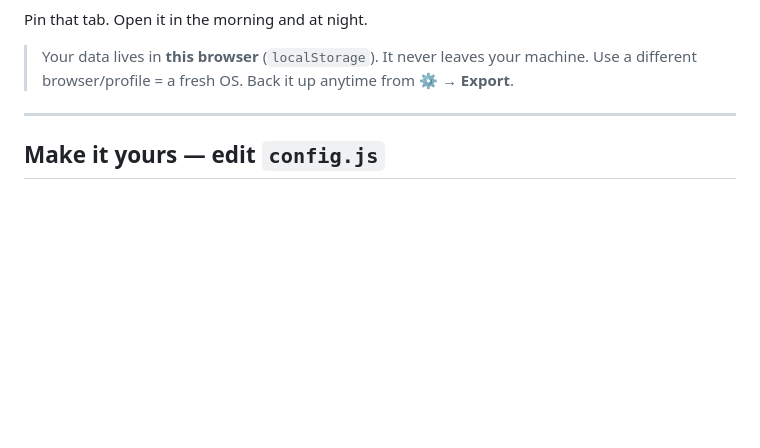
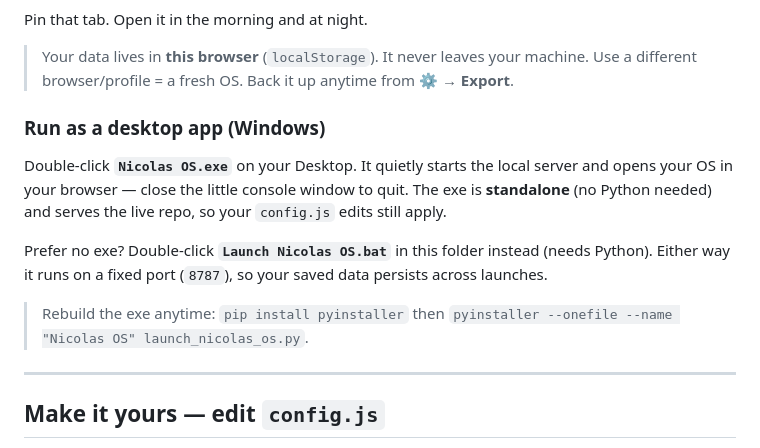
Before and after one commit to nicolaspazos/Personal-OS, a Markdown page: README.md, the part around the change. GitHub-like rendering; blank space fills up the shorter version.

Commit message:
docs: document desktop exe + .bat launcher
Co-Authored-By: Claude Opus 4.8 <noreply@anthropic.com>

```diff
--- a/README.md
+++ b/README.md
@@ -34,6 +34,18 @@ Pin that tab. Open it in the morning and at night.
 
 > Your data lives in **this browser** (`localStorage`). It never leaves your machine. Use a
 > different browser/profile = a fresh OS. Back it up anytime from **⚙ → Export**.
+
+### Run as a desktop app (Windows)
+
+Double-click **`Nicolas OS.exe`** on your Desktop. It quietly starts the local server and opens your
+OS in your browser — close the little console window to quit. The exe is **standalone** (no Python
+needed) and serves the live repo, so your `config.js` edits still apply.
+
+Prefer no exe? Double-click **`Launch Nicolas OS.bat`** in this folder instead (needs Python).
+Either way it runs on a fixed port (`8787`), so your saved data persists across launches.
+
+> Rebuild the exe anytime: `pip install pyinstaller` then
+> `pyinstaller --onefile --name "Nicolas OS" launch_nicolas_os.py`.
 
 ---
 
```
